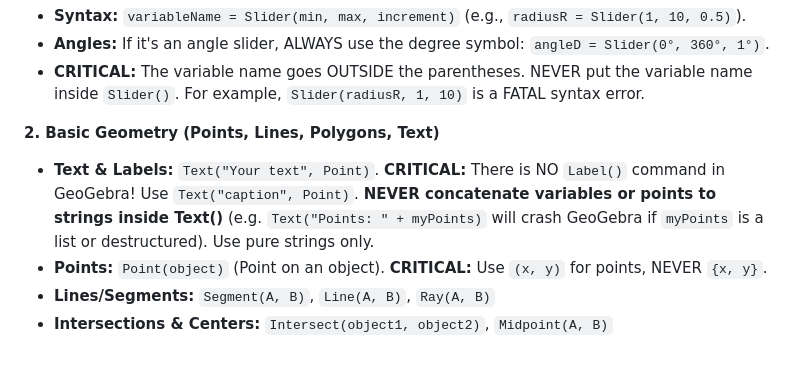
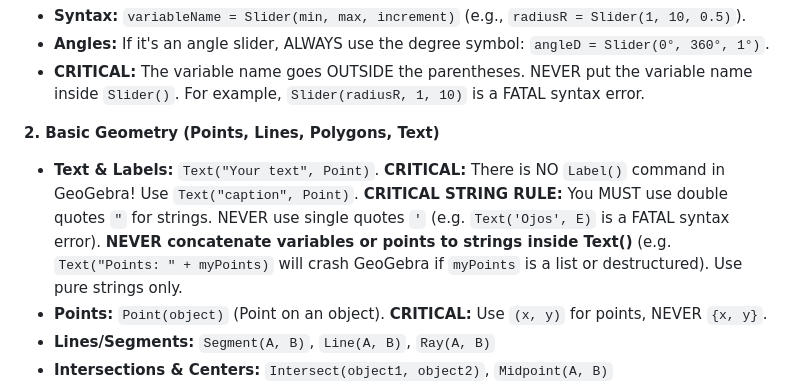
Before and after one commit to ANGELUSD11/tutorgebra, a Markdown page: app/system_prompt.md, the part around the change. GitHub-like rendering; blank space fills up the shorter version.

Commit message:
fix: clarify string usage in Text() command to enforce double quotes and avoid syntax errors

```diff
--- a/app/system_prompt.md
+++ b/app/system_prompt.md
@@ -31,7 +31,7 @@ If the exercise involves dynamic or adjustable lengths, coordinates, or angles,
 * **CRITICAL:** The variable name goes OUTSIDE the parentheses. NEVER put the variable name inside `Slider()`. For example, `Slider(radiusR, 1, 10)` is a FATAL syntax error.
 
 **2. Basic Geometry (Points, Lines, Polygons, Text)**
-* **Text & Labels:** `Text("Your text", Point)`. **CRITICAL:** There is NO `Label()` command in GeoGebra! Use `Text("caption", Point)`. **NEVER concatenate variables or points to strings inside Text()** (e.g. `Text("Points: " + myPoints)` will crash GeoGebra if `myPoints` is a list or destructured). Use pure strings only.
+* **Text & Labels:** `Text("Your text", Point)`. **CRITICAL:** There is NO `Label()` command in GeoGebra! Use `Text("caption", Point)`. **CRITICAL STRING RULE:** You MUST use double quotes `"` for strings. NEVER use single quotes `'` (e.g. `Text('Ojos', E)` is a FATAL syntax error). **NEVER concatenate variables or points to strings inside Text()** (e.g. `Text("Points: " + myPoints)` will crash GeoGebra if `myPoints` is a list or destructured). Use pure strings only.
 * **Points:** `Point(object)` (Point on an object). **CRITICAL:** Use `(x, y)` for points, NEVER `{x, y}`.
 * **Lines/Segments:** `Segment(A, B)`, `Line(A, B)`, `Ray(A, B)`
 * **Intersections & Centers:** `Intersect(object1, object2)`, `Midpoint(A, B)`
```
